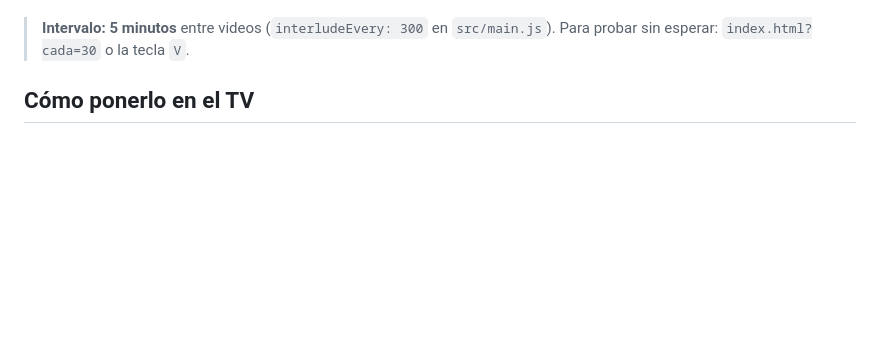
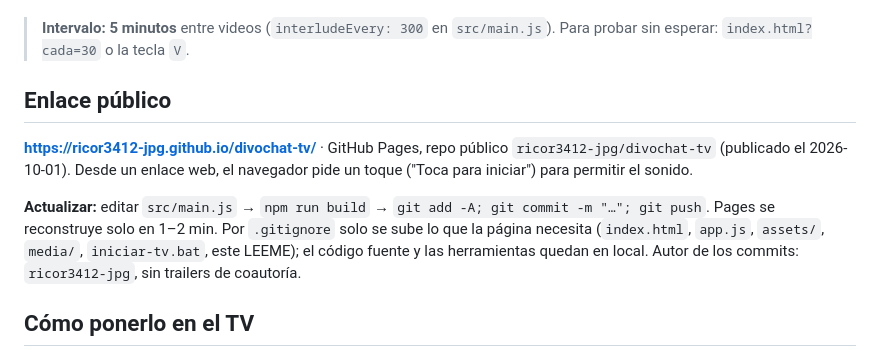
Before and after one commit to ricor3412-jpg/divochat-tv, a Markdown page: LEEME.md, the part around the change. Drawn GitHub-style; blank space fills up the shorter version.

Commit message:
LEEME: enlace publico y como actualizar

```diff
--- a/LEEME.md
+++ b/LEEME.md
@@ -12,6 +12,17 @@ sobre el fondo oscuro de marca, así que el regreso al degradado no se nota; lue
 
 > **Intervalo: 5 minutos** entre videos (`interludeEvery: 300` en `src/main.js`). Para probar sin
 > esperar: `index.html?cada=30` o la tecla `V`.
+
+## Enlace público
+
+**https://ricor3412-jpg.github.io/divochat-tv/** · GitHub Pages, repo público
+`ricor3412-jpg/divochat-tv` (publicado el 2026-10-01). Desde un enlace web, el navegador pide un
+toque ("Toca para iniciar") para permitir el sonido.
+
+**Actualizar:** editar `src/main.js` → `npm run build` → `git add -A; git commit -m "…"; git push`.
+Pages se reconstruye solo en 1–2 min. Por `.gitignore` solo se sube lo que la página necesita
+(`index.html`, `app.js`, `assets/`, `media/`, `iniciar-tv.bat`, este LEEME); el código fuente y las
+herramientas quedan en local. Autor de los commits: `ricor3412-jpg`, sin trailers de coautoría.
 
 ## Cómo ponerlo en el TV
 
```
